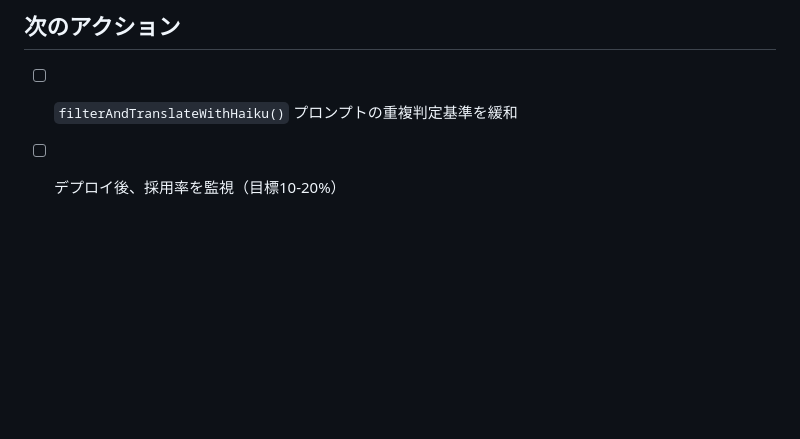
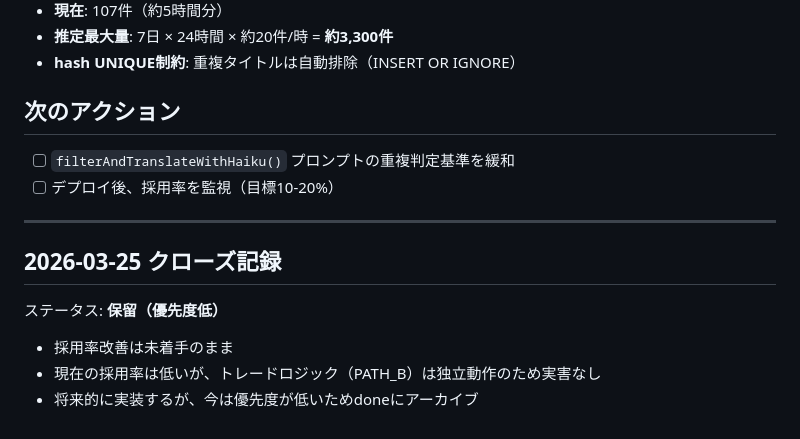
Before and after one commit to akaganenakajima-jpg/fx-sim-v1, a Markdown page: tasks/done/20260323_T006_ニュースフィルタ重複判定改善.md, the part around the change. GitHub-like rendering; blank space fills up the shorter version.

```diff
--- a/tasks/20260323_T006_ニュースフィルタ重複判定改善.md
+++ b/tasks/done/20260323_T006_ニュースフィルタ重複判定改善.md
@@ -58,3 +58,10 @@ Haikuフィルタが「同テーマ = 重複」と判定しているが、トレ
 ## 次のアクション
 - [ ] `filterAndTranslateWithHaiku()` プロンプトの重複判定基準を緩和
 - [ ] デプロイ後、採用率を監視（目標10-20%）
+
+---
+## 2026-03-25 クローズ記録
+ステータス: **保留（優先度低）**
+- 採用率改善は未着手のまま
+- 現在の採用率は低いが、トレードロジック（PATH_B）は独立動作のため実害なし
+- 将来的に実装するが、今は優先度が低いためdoneにアーカイブ
```
Also changed, not shown: tasks/done/20260323_T007_known-warn-remediation.md (renamed from tasks/20260323_T007_known-warn-remediation.md, +7 -0 lines), tasks/done/20260321_T005_セッション引き継ぎ.md (renamed from tasks/20260321_T005_セッション引き継ぎ.md).
